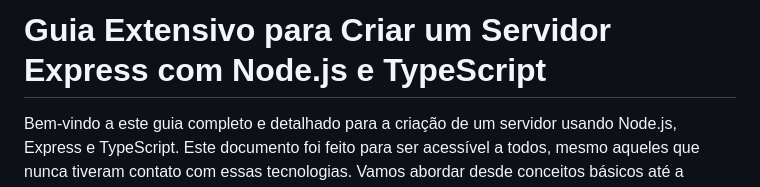
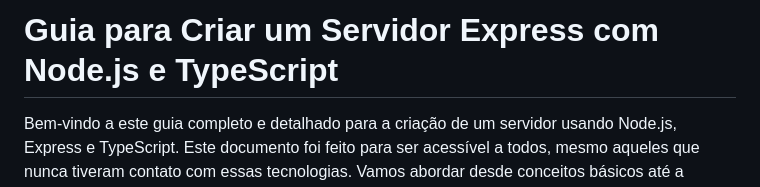
Before and after one commit to YanWeberFrancelino/2024-IA22-2TRI, a Markdown page: README.md, the part around the change. GitHub-like rendering.

```diff
--- a/README.md
+++ b/README.md
@@ -1,4 +1,4 @@
-# Guia Extensivo para Criar um Servidor Express com Node.js e TypeScript
+# Guia para Criar um Servidor Express com Node.js e TypeScript
 
 Bem-vindo a este guia completo e detalhado para a criação de um servidor usando Node.js, Express e TypeScript. Este documento foi feito para ser acessível a todos, mesmo aqueles que nunca tiveram contato com essas tecnologias. Vamos abordar desde conceitos básicos até a implementação de um servidor funcional com banco de dados, incluindo dicas de resolução de problemas e referências para estudos adicionais. O guia está dividido em diversas seções para facilitar a compreensão, independentemente do seu nível de experiência.
 
```
